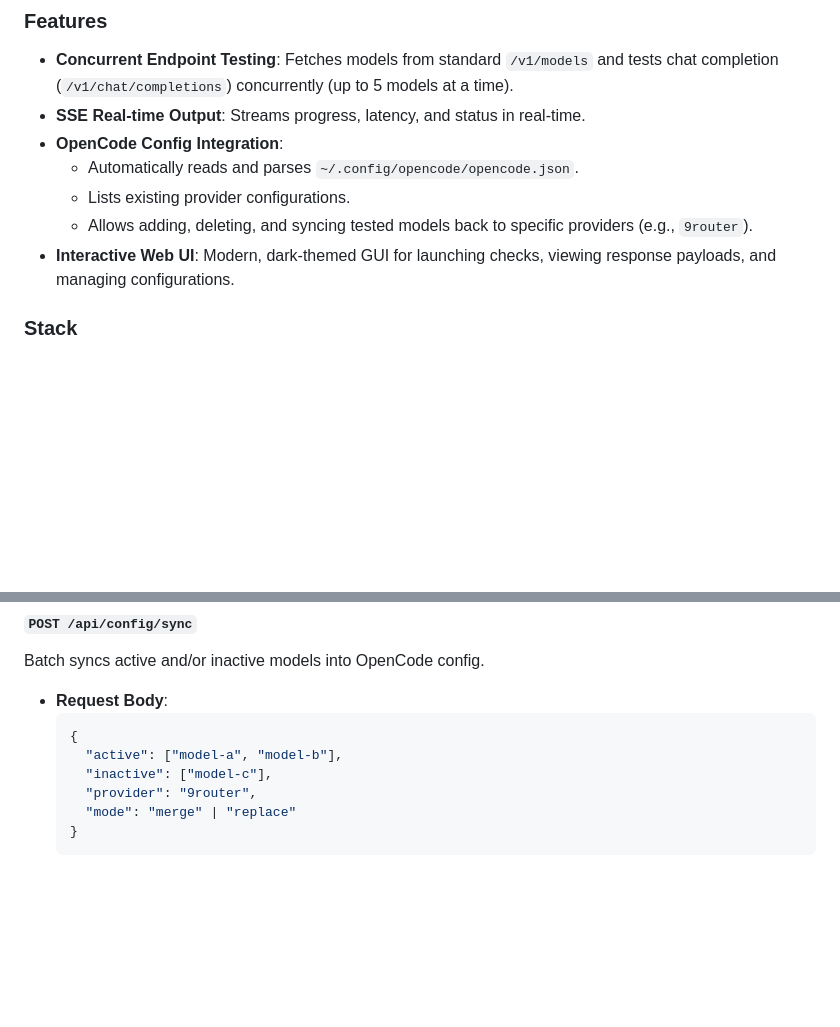
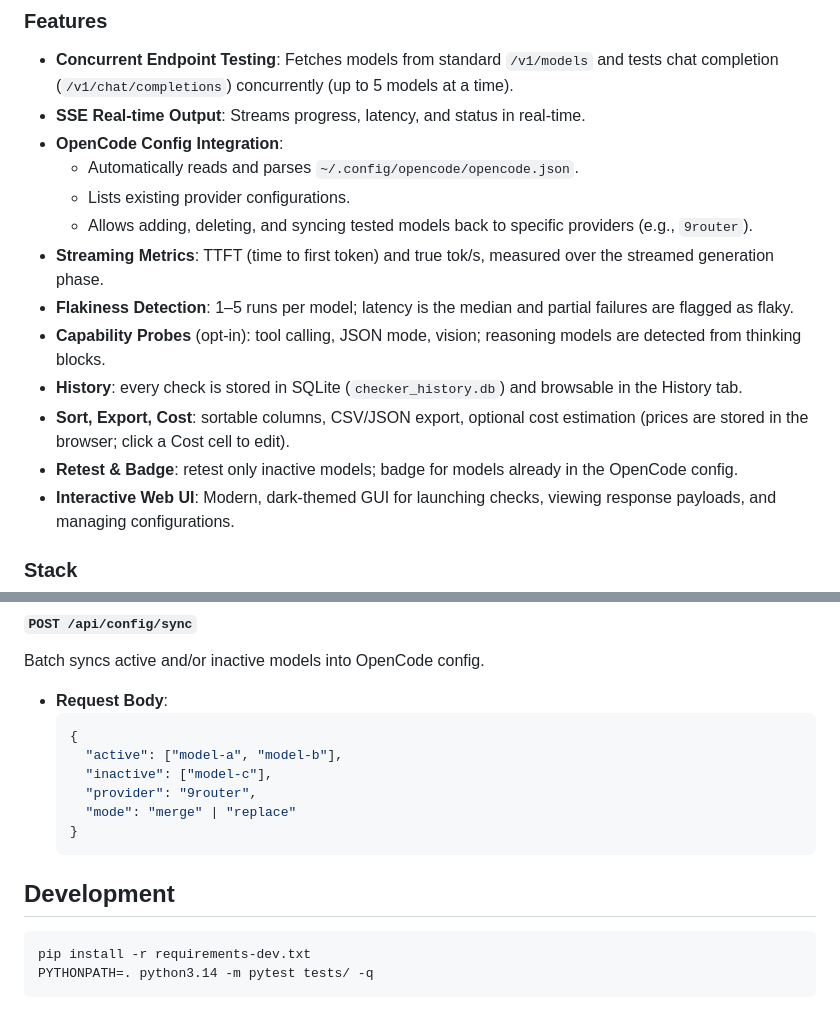
Before and after one commit to ultimatepau/OAI-Compatible-Model-Checker, a Markdown page: README.md, 2 parts joined by grey strips. GitHub-like rendering; blank space fills up the shorter version.

````diff
--- a/README.md
+++ b/README.md
@@ -110,6 +124,12 @@ A lightweight, local web-based tool designed to check compatibility and status o
   - Automatically reads and parses `~/.config/opencode/opencode.json`.
   - Lists existing provider configurations.
   - Allows adding, deleting, and syncing tested models back to specific providers (e.g., `9router`).
+- **Streaming Metrics**: TTFT (time to first token) and true tok/s, measured over the streamed generation phase.
+- **Flakiness Detection**: 1–5 runs per model; latency is the median and partial failures are flagged as flaky.
+- **Capability Probes** (opt-in): tool calling, JSON mode, vision; reasoning models are detected from thinking blocks.
+- **History**: every check is stored in SQLite (`checker_history.db`) and browsable in the History tab.
+- **Sort, Export, Cost**: sortable columns, CSV/JSON export, optional cost estimation (prices are stored in the browser; click a Cost cell to edit).
+- **Retest & Badge**: retest only inactive models; badge for models already in the OpenCode config.
 - **Interactive Web UI**: Modern, dark-themed GUI for launching checks, viewing response payloads, and managing configurations.
 
 ### Stack
@@ -191,3 +219,10 @@ Batch syncs active and/or inactive models into OpenCode config.
     "mode": "merge" | "replace"
   }
   ```
+
+## Development
+
+```bash
+pip install -r requirements-dev.txt
+PYTHONPATH=. python3.14 -m pytest tests/ -q
+```
````
Also changed, not shown: other parts of README.md (+24 -2 lines).
